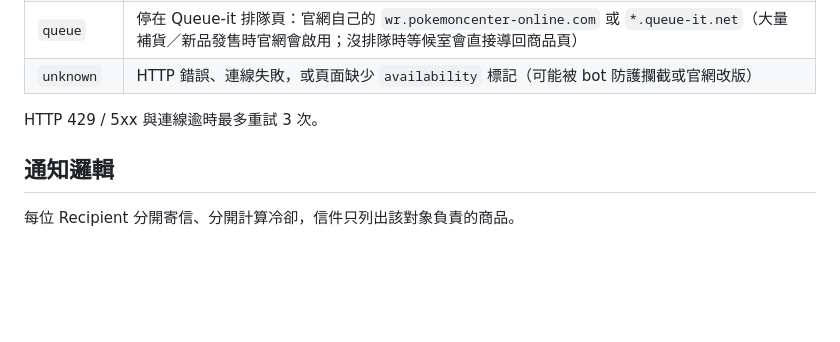
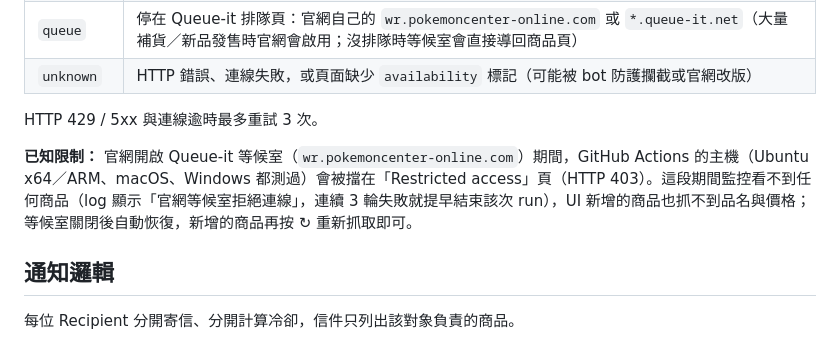
Before and after one commit to k0341055/pokemon-center-monitor, a Markdown page: README.md, the part around the change. GitHub-like rendering; blank space fills up the shorter version.

Commit message:
docs: 記錄官網等候室會擋 GitHub Actions 主機
實測 ubuntu-latest、ubuntu-24.04-arm、macos-latest、windows-latest 都拿到 Restricted access（HTTP 403）。

Co-Authored-By: Claude Opus 5.5 <noreply@anthropic.com>

```diff
--- a/README.md
+++ b/README.md
@@ -86,6 +86,8 @@ flowchart TD
 
 HTTP 429 / 5xx 與連線逾時最多重試 3 次。
 
+**已知限制：** 官網開啟 Queue-it 等候室（`wr.pokemoncenter-online.com`）期間，GitHub Actions 的主機（Ubuntu x64／ARM、macOS、Windows 都測過）會被擋在「Restricted access」頁（HTTP 403）。這段期間監控看不到任何商品（log 顯示「官網等候室拒絕連線」，連續 3 輪失敗就提早結束該次 run），UI 新增的商品也抓不到品名與價格；等候室關閉後自動恢復，新增的商品再按 ↻ 重新抓取即可。
+
 ## 通知邏輯
 
 每位 Recipient 分開寄信、分開計算冷卻，信件只列出該對象負責的商品。
```
